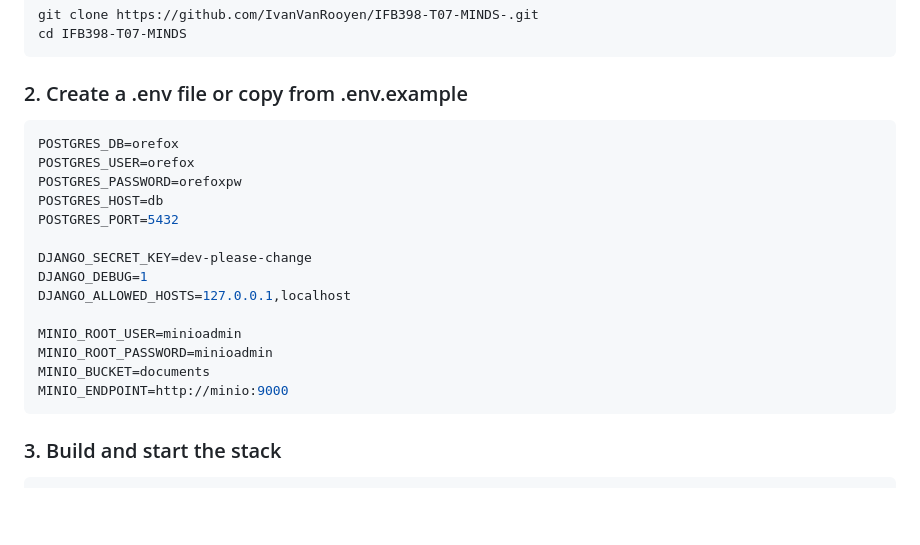
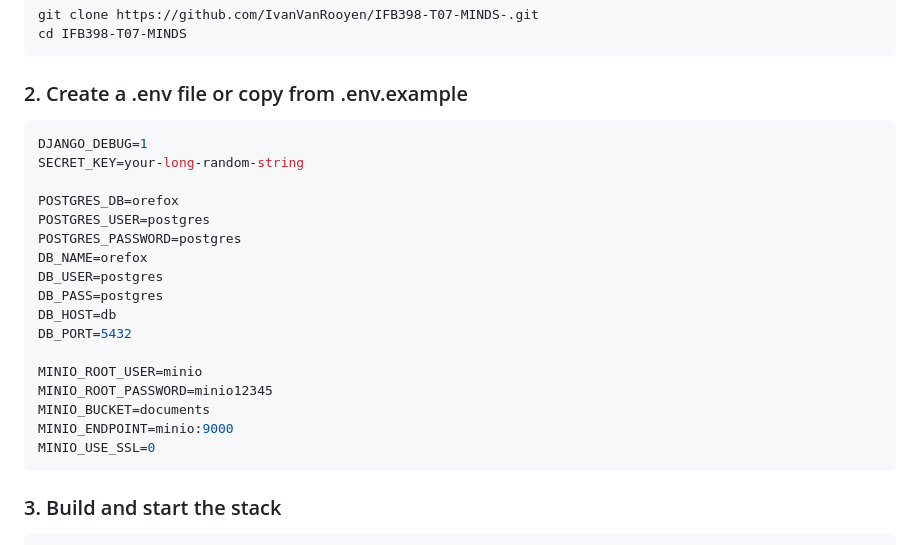
Before and after one commit to IvanVanRooyen/IFB398-T07-MINDS-, a Markdown page: README.md, the part around the change. GitHub-like rendering; blank space fills up the shorter version.

Commit message:
Change .env in readme file

````diff
--- a/README.md
+++ b/README.md
@@ -103,20 +103,23 @@ cd IFB398-T07-MINDS
 ### 2. Create a .env file or copy from .env.example
 
 ```bash
+DJANGO_DEBUG=1
+SECRET_KEY=your-long-random-string
+
 POSTGRES_DB=orefox
-POSTGRES_USER=orefox
-POSTGRES_PASSWORD=orefoxpw
-POSTGRES_HOST=db
-POSTGRES_PORT=5432
+POSTGRES_USER=postgres
+POSTGRES_PASSWORD=postgres
+DB_NAME=orefox
+DB_USER=postgres
+DB_PASS=postgres
+DB_HOST=db
+DB_PORT=5432
 
-DJANGO_SECRET_KEY=dev-please-change
-DJANGO_DEBUG=1
-DJANGO_ALLOWED_HOSTS=127.0.0.1,localhost
-
-MINIO_ROOT_USER=minioadmin
-MINIO_ROOT_PASSWORD=minioadmin
+MINIO_ROOT_USER=minio
+MINIO_ROOT_PASSWORD=minio12345
 MINIO_BUCKET=documents
-MINIO_ENDPOINT=http://minio:9000
+MINIO_ENDPOINT=minio:9000
+MINIO_USE_SSL=0
 ```
 
 ### 3. Build and start the stack
````
